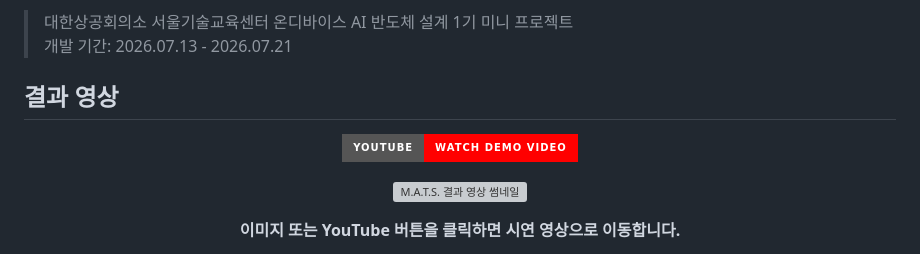
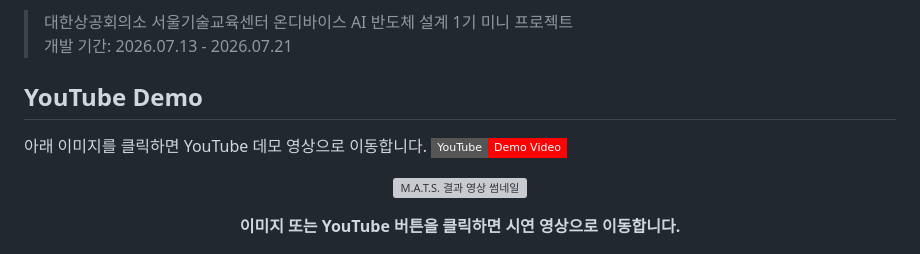
Before and after one commit to yeoinseok/M.A.T.S.-Anti-Drone-System-, a Markdown page: README.md, the part around the change. Rendered like a GitHub page; badges without logos; grey boxes are pictures that could not be loaded.

Commit message:
Match YouTube demo section style

```diff
--- a/README.md
+++ b/README.md
@@ -10,13 +10,12 @@ M.A.T.S.는 FPGA 기반의 실시간 안티드론 탐지 및 조준 시스템입
 > 대한상공회의소 서울기술교육센터 온디바이스 AI 반도체 설계 1기 미니 프로젝트
 > 개발 기간: 2026.07.13 - 2026.07.21
 
-## 결과 영상
+## YouTube Demo
 
-<p align="center">
-  <a href="https://youtu.be/_mGgUuENo0s?si=fW8PZqJXcjxNyCB9">
-    <img src="https://img.shields.io/badge/YouTube-Watch%20Demo%20Video-FF0000?style=for-the-badge&logo=youtube&logoColor=white" alt="Watch demo video on YouTube" />
-  </a>
-</p>
+아래 이미지를 클릭하면 YouTube 데모 영상으로 이동합니다.
+<a href="https://youtu.be/_mGgUuENo0s?si=fW8PZqJXcjxNyCB9">
+  <img src="https://img.shields.io/badge/YouTube-Demo%20Video-FF0000?style=flat-square&logo=youtube&logoColor=white" alt="YouTube Demo Video" />
+</a>
 
 <p align="center">
   <a href="https://youtu.be/_mGgUuENo0s?si=fW8PZqJXcjxNyCB9">
```
